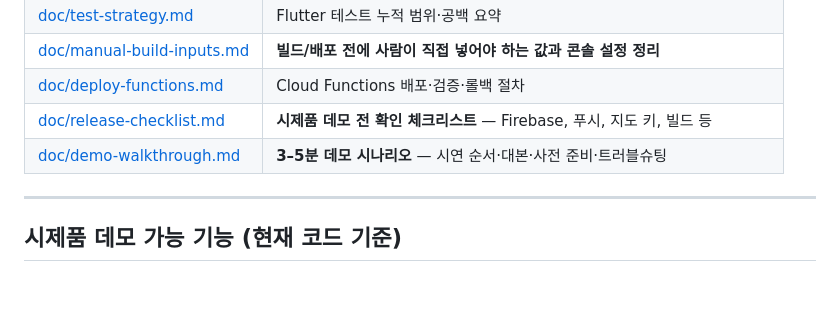
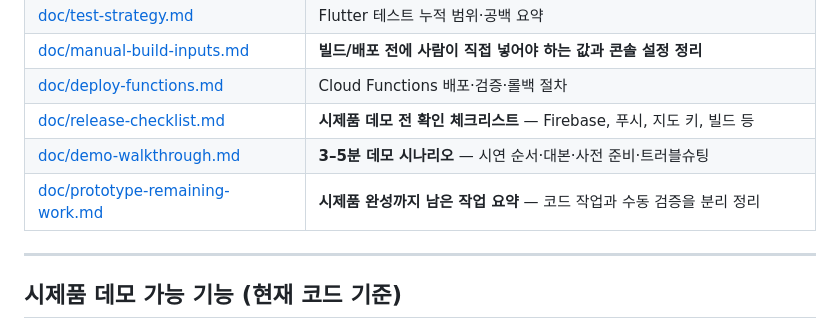
Before and after one commit to jimin1209/Dongine, a Markdown page: README.md, the part around the change. GitHub-like rendering; blank space fills up the shorter version.

Commit message:
Document prototype remaining work and next backlog

```diff
--- a/README.md
+++ b/README.md
@@ -14,6 +14,7 @@
 | [doc/deploy-functions.md](./doc/deploy-functions.md) | Cloud Functions 배포·검증·롤백 절차 |
 | [doc/release-checklist.md](./doc/release-checklist.md) | **시제품 데모 전 확인 체크리스트** — Firebase, 푸시, 지도 키, 빌드 등 |
 | [doc/demo-walkthrough.md](./doc/demo-walkthrough.md) | **3–5분 데모 시나리오** — 시연 순서·대본·사전 준비·트러블슈팅 |
+| [doc/prototype-remaining-work.md](./doc/prototype-remaining-work.md) | **시제품 완성까지 남은 작업 요약** — 코드 작업과 수동 검증을 분리 정리 |
 
 ---
 
```
Also changed, not shown: doc/assistant-handoff.md (+23 -0 lines), doc/prototype-remaining-work.md (added, +93 -0 lines).
